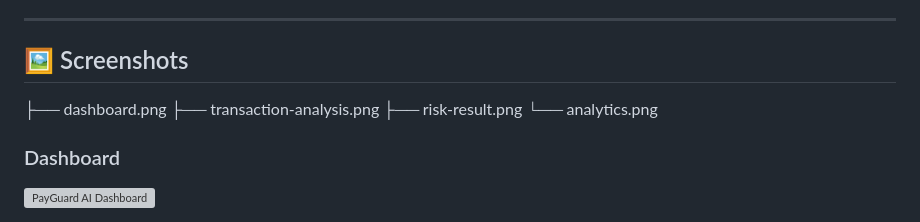
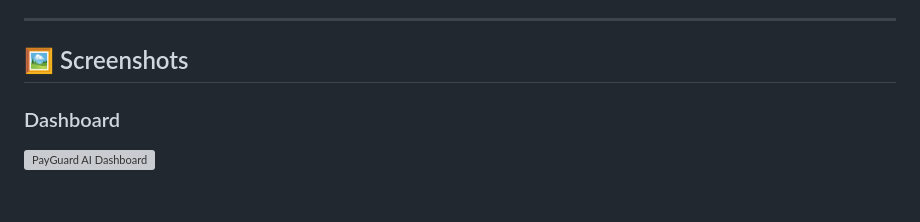
Before and after one commit to shaik-tabassum/PayGuard-AI, a Markdown page: README.md, the part around one of its changes. Drawn GitHub-style; blank space fills up the shorter version; grey boxes are pictures that could not be loaded.

```diff
--- a/README.md
+++ b/README.md
@@ -308,10 +308,5 @@ Therefore, PayGuard AI considers **PR-AUC, precision, recall, and F1** alongside
 
 ## 🖼️ Screenshots
 
-├── dashboard.png
-├── transaction-analysis.png
-├── risk-result.png
-└── analytics.png
-
 ### Dashboard
 
```
Also changed, not shown: other parts of README.md (+9 -5 lines).
